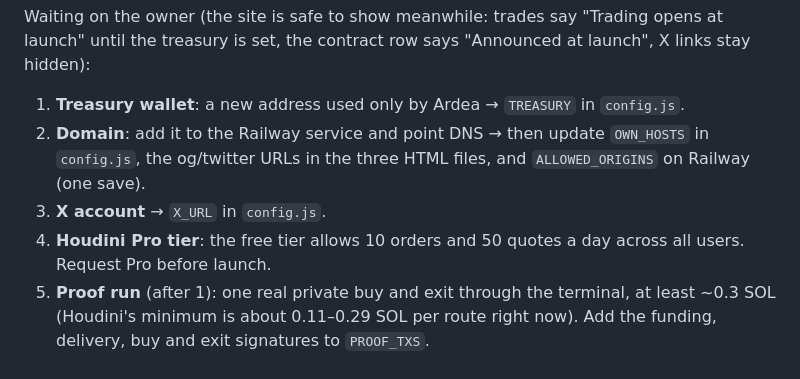
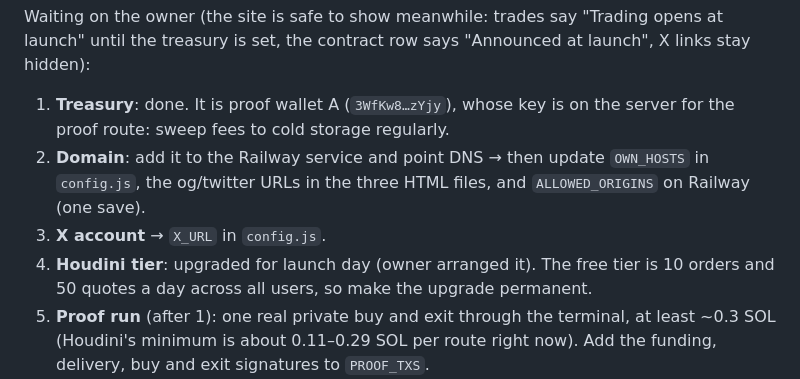
Before and after one commit to JermWang/ArdeaFinance, a Markdown page: HANDOFF.md, the part around the change. Rendered like a GitHub page.

Commit message:
Handoff: treasury and Houdini tier
Co-Authored-By: Claude Opus 5.5 <noreply@anthropic.com>

```diff
--- a/HANDOFF.md
+++ b/HANDOFF.md
@@ -26,11 +26,11 @@ Done and live:
 
 Waiting on the owner (the site is safe to show meanwhile: trades say "Trading opens at launch" until the treasury is set,
 the contract row says "Announced at launch", X links stay hidden):
-1. **Treasury wallet**: a new address used only by Ardea → `TREASURY` in `config.js`.
+1. **Treasury**: done. It is proof wallet A (`3WfKw8…zYjy`), whose key is on the server for the proof route: sweep fees to cold storage regularly.
 2. **Domain**: add it to the Railway service and point DNS → then update `OWN_HOSTS` in `config.js`, the og/twitter
    URLs in the three HTML files, and `ALLOWED_ORIGINS` on Railway (one save).
 3. **X account** → `X_URL` in `config.js`.
-4. **Houdini Pro tier**: the free tier allows 10 orders and 50 quotes a day across all users. Request Pro before launch.
+4. **Houdini tier**: upgraded for launch day (owner arranged it). The free tier is 10 orders and 50 quotes a day across all users, so make the upgrade permanent.
 5. **Proof run** (after 1): one real private buy and exit through the terminal, at least ~0.3 SOL (Houdini's minimum
    is about 0.11–0.29 SOL per route right now). Add the funding, delivery, buy and exit signatures to `PROOF_TXS`.
 6. **Daily proof route**: make a new wallet used only for proof, fund it with about 0.35 SOL, and set its base58 secret
```
